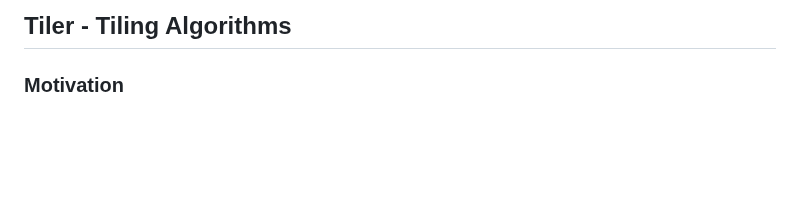
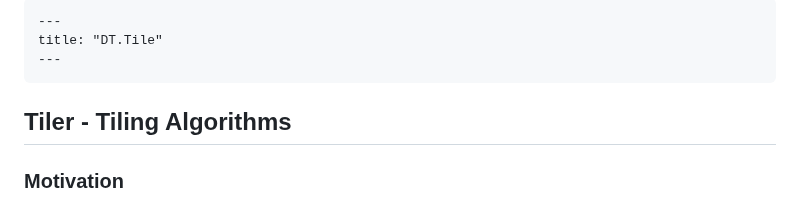
Before and after one commit to dTile/tiler, a Markdown page: docs/concept/motivation.md, the part around the change. Drawn GitHub-style; blank space fills up the shorter version.

```diff
--- a/docs/concept/motivation.md
+++ b/docs/concept/motivation.md
@@ -1,4 +1,7 @@
 
+    ---
+    title: "DT.Tile"
+    ---
 <h2>Tiler - Tiling Algorithms</h2>
 <h3>Motivation</h3>
 The decimal tile system (DTS), enables a unified global area definition without a need to specify coordinats or a clumsy system of comma delimited arrays or degrees, minutes and seconds. It may solve the problem of governments and lifesaving entities who don't use a well defined and unified system of proveying, understandable, comparable, traceable and unifed permiters needed for evacuations, alrest and coordination of response teams. Some governments or counties use their own asymetrical and incoherent delimiting systems because they are afraid of sxposing coordinates of priveate properties or because they want to create inneficient budgeting system that give more possibilites of money laundring or manipulative biddings by the use of red tape and inequal areas sizin and zoning.
```
